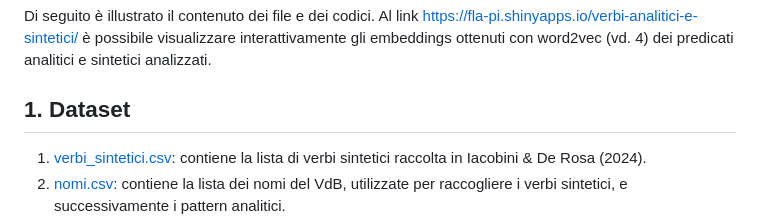
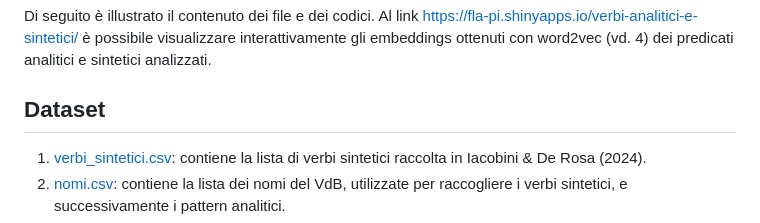
Before and after one commit to fla-pi/VerbiSinteticiAnalitici, a Markdown page: README.md, the part around the change. GitHub-like rendering.

```diff
--- a/README.md
+++ b/README.md
@@ -4,7 +4,7 @@ Dati e codici utilizzati nell'articolo _Strategie di verbalizzazione a confronto
 Di seguito è illustrato il contenuto dei file e dei codici.
 Al link [https://fla-pi.shinyapps.io/verbi-analitici-e-sintetici/](https://fla-pi.shinyapps.io/verbi-analitici-e-sintetici/) è possibile visualizzare interattivamente gli embeddings ottenuti con word2vec (vd. 4) dei predicati analitici e sintetici analizzati.
 
-## 1. Dataset
+## Dataset
 1. [verbi_sintetici.csv](https://github.com/fla-pi/VerbiSinteticiAnalitici/blob/main/data/verbi_sintetici.csv): contiene la lista di verbi sintetici raccolta in Iacobini & De Rosa (2024).
 2. [nomi.csv](https://github.com/fla-pi/VerbiSinteticiAnalitici/blob/main/data/nomi.csv): contiene la lista dei nomi del VdB, utilizzate per raccogliere i verbi sintetici, e successivamente i pattern analitici.
 3. [verbi_sintetici_freqs.csv](https://github.com/fla-pi/VerbiSinteticiAnalitici/blob/main/data/verbi_sintetici_freqs.csv): contiene la frequenza in Paisà dei verbi raccolti in [verbi_sintetici.csv](https://github.com/fla-pi/VerbiSinteticiAnalitici/blob/main/data/verbi_sintetici.csv).
```
